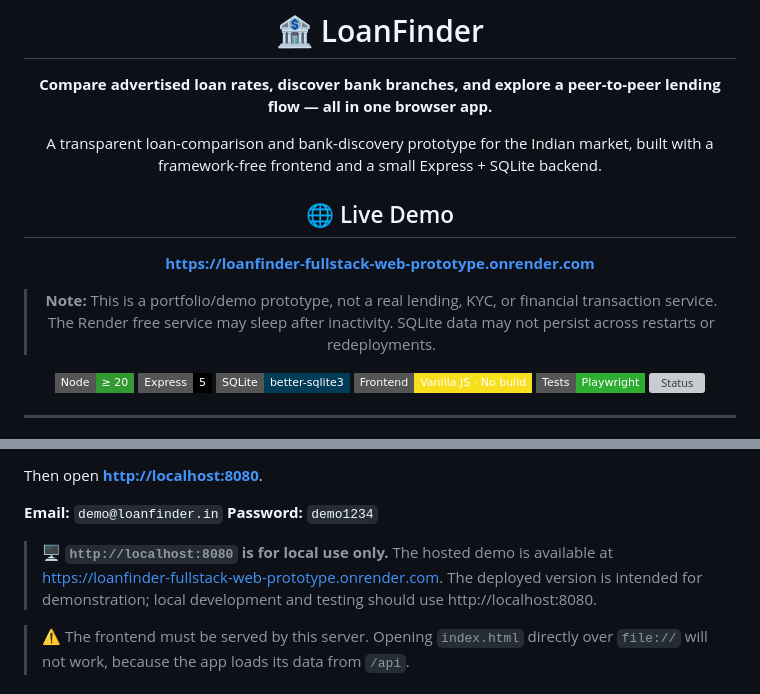
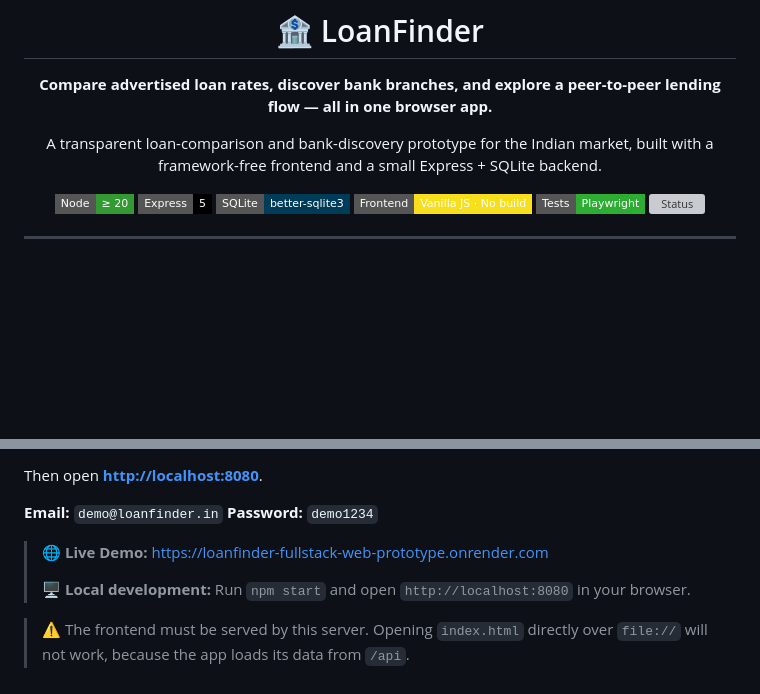
Before and after one commit to devraj200612-gif/loanfinder-fullstack-web-prototype, a Markdown page: README.md, 2 parts joined by grey strips. GitHub-like rendering; badges without logos; blank space fills up the shorter version; grey boxes are pictures that could not be loaded.

Commit message:
docs: simplify live demo link in README

```diff
--- a/README.md
+++ b/README.md
@@ -5,12 +5,6 @@
 **Compare advertised loan rates, discover bank branches, and explore a peer-to-peer lending flow — all in one browser app.**
 
 A transparent loan-comparison and bank-discovery prototype for the Indian market, built with a framework-free frontend and a small Express + SQLite backend.
-
-## 🌐 Live Demo
-
-[**https://loanfinder-fullstack-web-prototype.onrender.com**](https://loanfinder-fullstack-web-prototype.onrender.com)
-
-> **Note:** This is a portfolio/demo prototype, not a real lending, KYC, or financial transaction service. The Render free service may sleep after inactivity. SQLite data may not persist across restarts or redeployments.
 
 [![Node](https://img.shields.io/badge/Node-%E2%89%A5%2020-339933?style=flat-square&logo=node.js&logoColor=white)](https://nodejs.org)
 [![Express](https://img.shields.io/badge/Express-5-000000?style=flat-square&logo=express&logoColor=white)](https://expressjs.com)
@@ -297,7 +291,10 @@ Then open **<http://localhost:8080>**.
 **Email:** `demo@loanfinder.in`
 **Password:** `demo1234`
 
-> 🖥️ **`http://localhost:8080` is for local use only.** The hosted demo is available at https://loanfinder-fullstack-web-prototype.onrender.com. The deployed version is intended for demonstration; local development and testing should use http://localhost:8080.
+> 🌐 **Live Demo:** https://loanfinder-fullstack-web-prototype.onrender.com
+>
+> 🖥️ **Local development:** Run `npm start` and open
+> `http://localhost:8080` in your browser.
 
 > ⚠️ The frontend must be served by this server. Opening `index.html` directly over `file://` will not work, because the app loads its data from `/api`.
 
```
